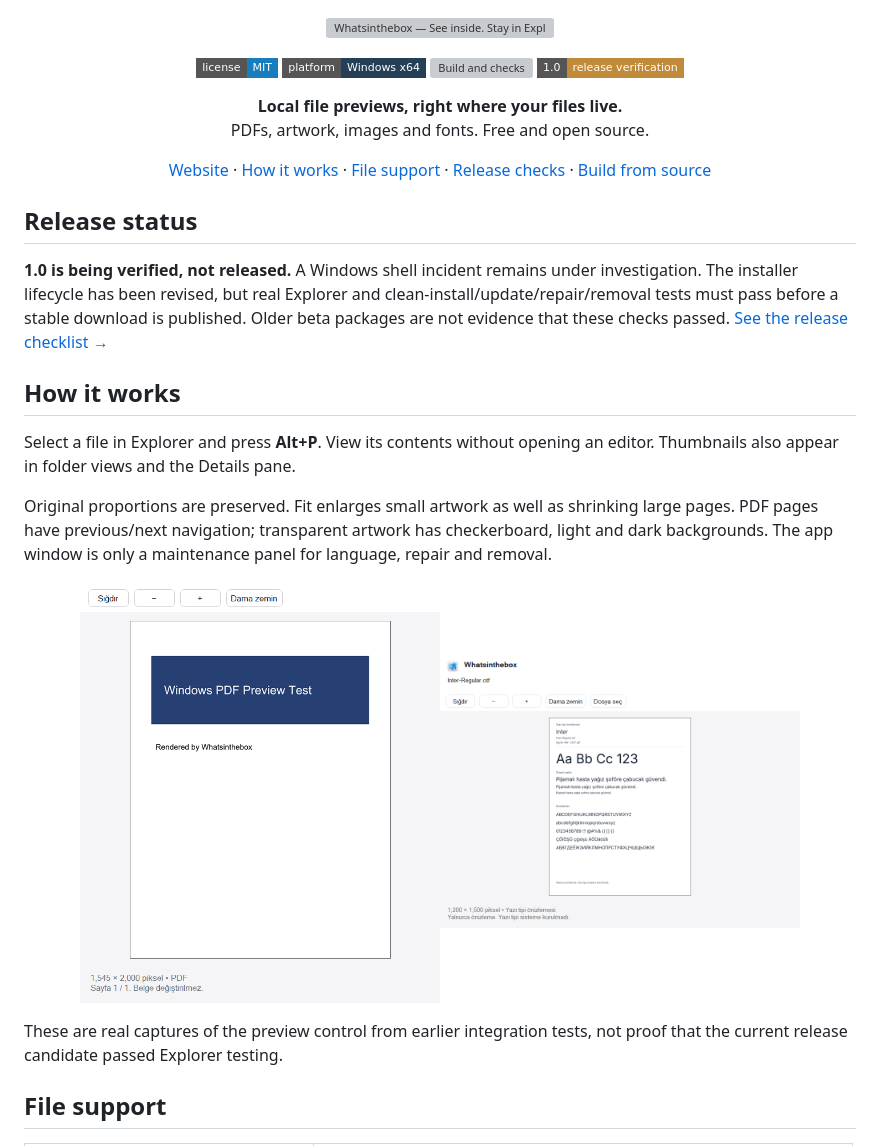
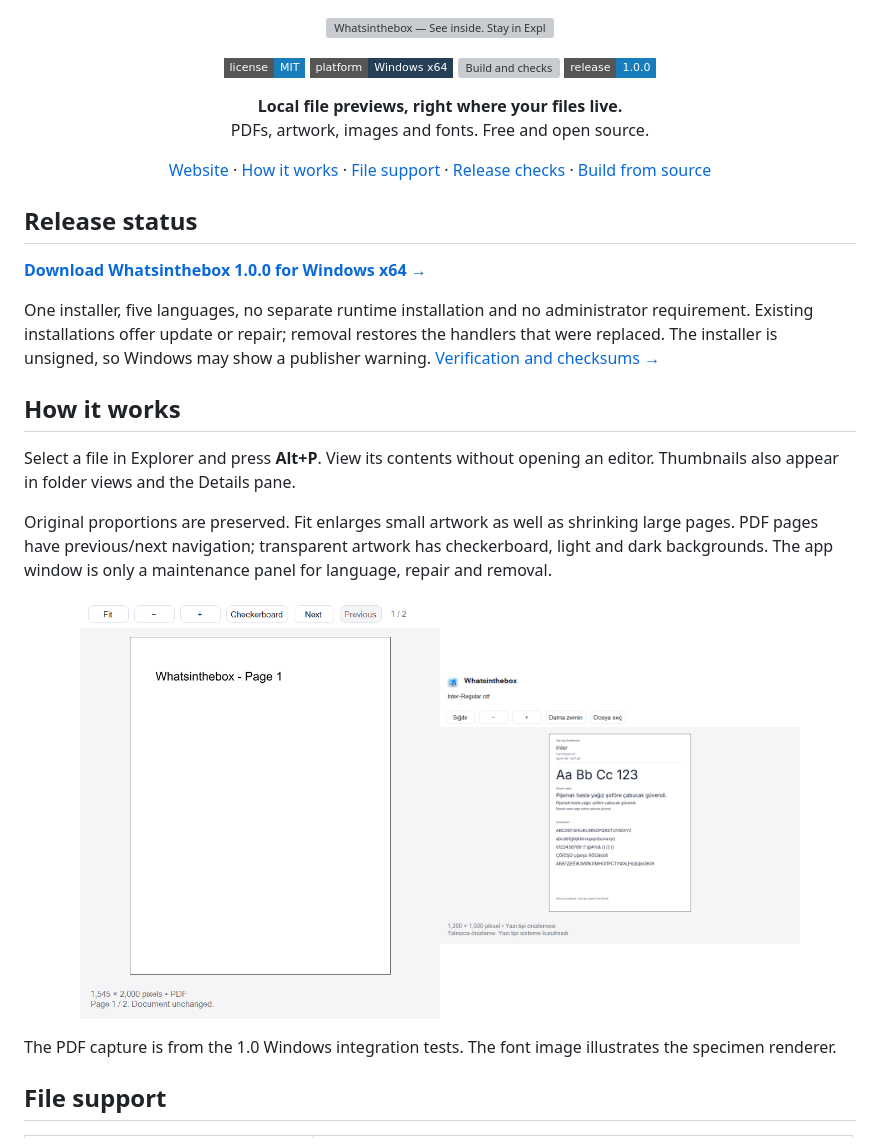
Before and after one commit to bakhtiyarjahangirzade/Whatsinthebox, a Markdown page: README.md, the part around one of its changes. Drawn GitHub-style; pictures changed too: docs/screenshots/windows-preview.png; badges without logos; grey boxes are pictures that could not be loaded.

Commit message:
Publish version 1.0 verification, screenshots and download page

```diff
--- a/README.md
+++ b/README.md
@@ -3,6 +3,6 @@
  <a href="LICENSE"><img src="https://img.shields.io/badge/license-MIT-187dbd?style=flat-square" alt="MIT license"></a>
  <img src="https://img.shields.io/badge/platform-Windows_x64-253f56?style=flat-square" alt="Windows x64">
  <a href="https://github.com/bakhtiyarjahangirzade/Whatsinthebox/actions/workflows/checks.yml"><img src="https://github.com/bakhtiyarjahangirzade/Whatsinthebox/actions/workflows/checks.yml/badge.svg" alt="Build and checks"></a>
- <a href="docs/verification.md"><img src="https://img.shields.io/badge/1.0-release_verification-c18a39?style=flat-square" alt="1.0 release verification"></a>
+ <a href="https://github.com/bakhtiyarjahangirzade/Whatsinthebox/releases/tag/v1.0.0"><img src="https://img.shields.io/badge/release-1.0.0-187dbd?style=flat-square" alt="Release 1.0.0"></a>
 </p>
 <p align="center"><strong>Local file previews, right where your files live.</strong><br>PDFs, artwork, images and fonts. Free and open source.</p>
@@ -10,7 +10,9 @@
 
 ## Release status
 
-**1.0 is being verified, not released.** A Windows shell incident remains under investigation. The installer lifecycle has been revised, but real Explorer and clean-install/update/repair/removal tests must pass before a stable download is published. Older beta packages are not evidence that these checks passed. [See the release checklist →](docs/verification.md)
+**[Download Whatsinthebox 1.0.0 for Windows x64 →](https://github.com/bakhtiyarjahangirzade/Whatsinthebox/releases/download/v1.0.0/Whatsinthebox-1.0.0-Setup.exe)**
+
+One installer, five languages, no separate runtime installation and no administrator requirement. Existing installations offer update or repair; removal restores the handlers that were replaced. The installer is unsigned, so Windows may show a publisher warning. [Verification and checksums →](https://github.com/bakhtiyarjahangirzade/Whatsinthebox/releases/tag/v1.0.0)
 
 ## How it works
 
@@ -20,7 +22,7 @@ Original proportions are preserved. Fit enlarges small artwork as well as shrink
 
 <p align="center"><img src="docs/screenshots/windows-preview.png" width="360" alt="Actual PDF preview control captured by a Windows integration test"><img src="docs/screenshots/font-preview.png" width="360" alt="Actual font specimen preview"></p>
 
-These are real captures of the preview control from earlier integration tests, not proof that the current release candidate passed Explorer testing.
+The PDF capture is from the 1.0 Windows integration tests. The font image illustrates the specimen renderer.
 
 ## File support
 
```
Also changed, not shown: other parts of README.md (+3 -2 lines), SECURITY.md (+1 -1 lines), docs/verification.md (+24 -21 lines), docs/screenshots/setup-finish.png, website/assets/preview.png, 2 other files.
